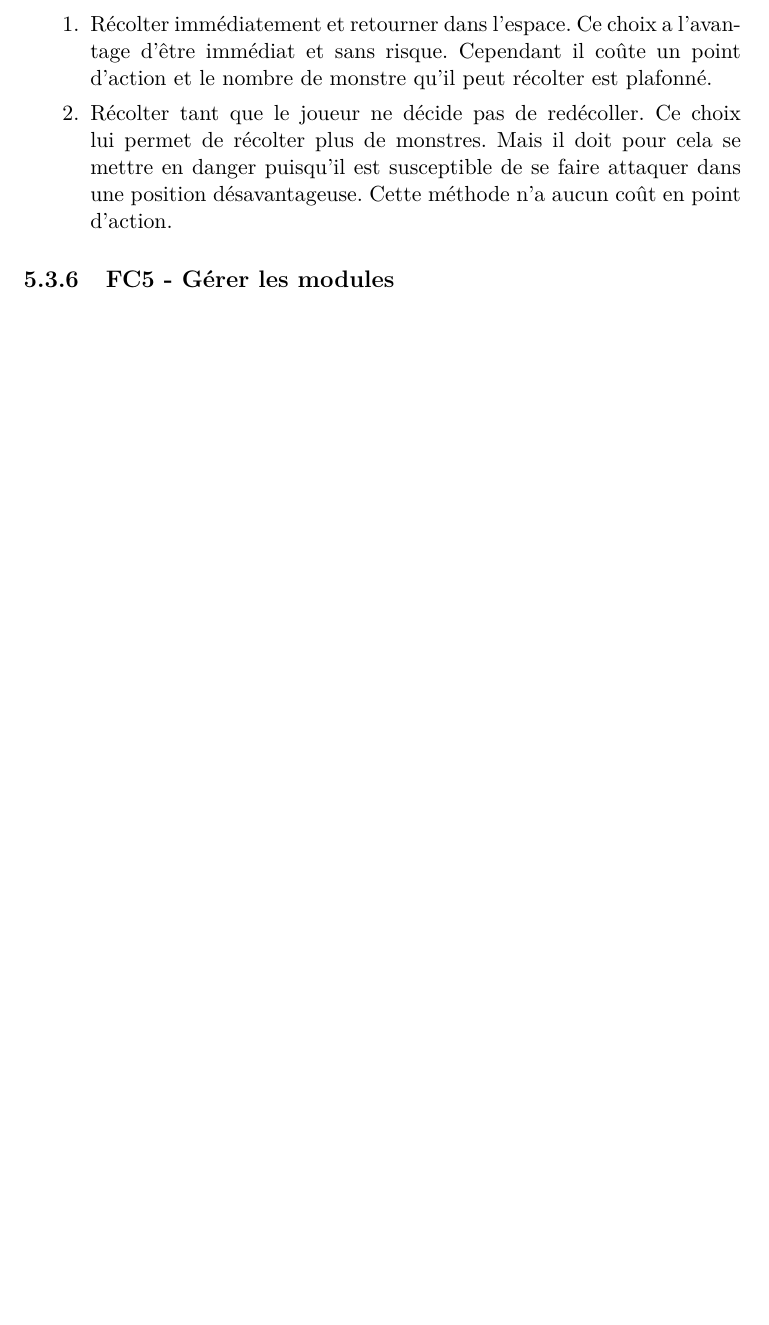
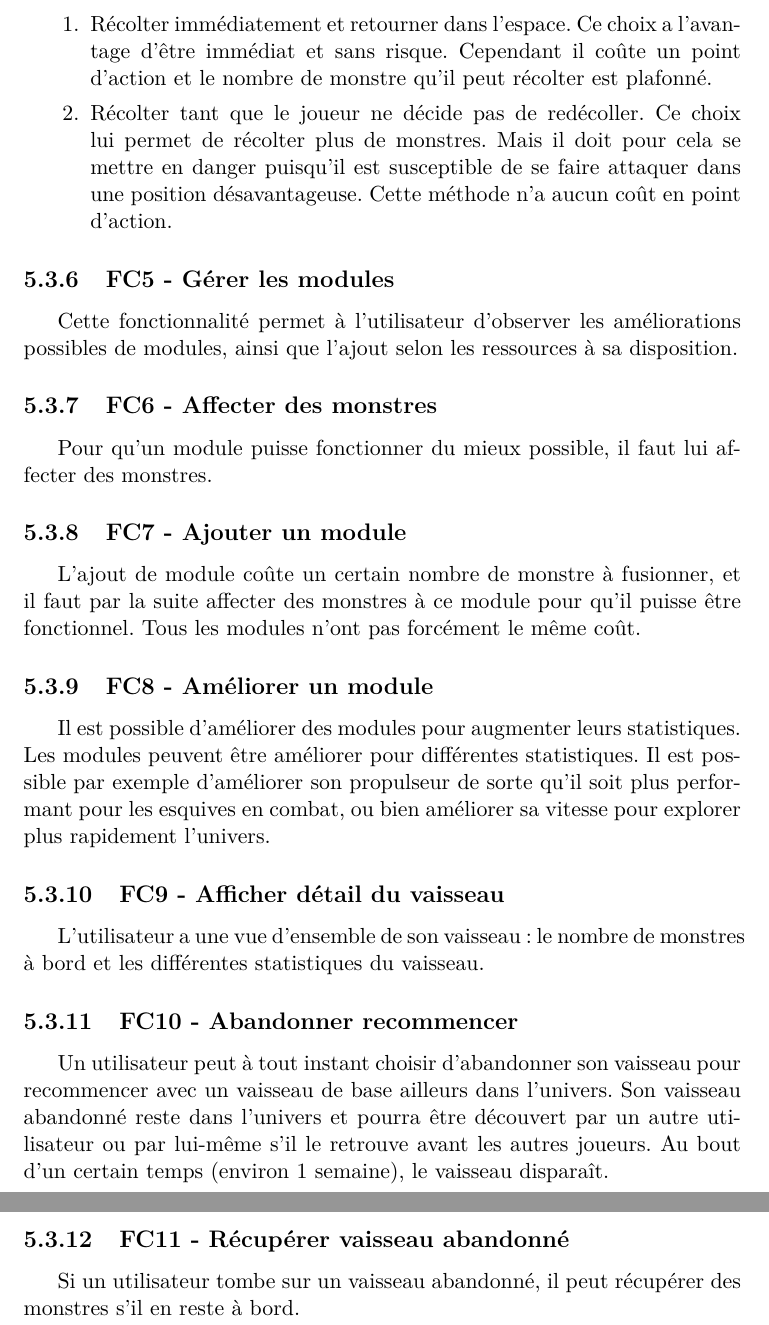
Before and after one commit to KevBP/MonsterShip, a LaTeX document (CDC/cahier_des_charges.tex): part of page 11 of 13 before the commit and two parts of pages 11 and 12 of 14 after it, the two joined at a grey line, cut so that both start at the same text, the shorter picture padded with empty space. Compiled offline with pdfLaTeX.

Commit message:
chapitre 5, à voir ensemble si c'est bon

```diff
--- a/CDC/cahier_des_charges.tex
+++ b/CDC/cahier_des_charges.tex
@@ -105,7 +105,25 @@ Maxime \bsc{Dubois}, Antoine \bsc{Lavier}}
             \end{enumerate}
 
         \subsection{FC5 - Gérer les modules}
-    % TODO FC5 à FC11
+            Cette fonctionnalité permet à l'utilisateur d'observer les améliorations possibles de modules, ainsi que l'ajout selon les ressources à sa disposition.
+
+        \subsection{FC6 - Affecter des monstres}
+            Pour qu'un module puisse fonctionner du mieux possible, il faut lui affecter des monstres.
+
+        \subsection{FC7 - Ajouter un module}
+            L'ajout de module coûte un certain nombre de monstre à fusionner, et il faut par la suite affecter des monstres à ce module pour qu'il puisse être fonctionnel. Tous les modules n'ont pas forcément le même coût.
+
+        \subsection{FC8 - Améliorer un module}
+            Il est possible d'améliorer des modules pour augmenter leurs statistiques. Les modules peuvent être améliorer pour différentes statistiques. Il est possible par exemple d'améliorer son propulseur de sorte qu'il soit plus performant pour les esquives en combat, ou bien améliorer sa vitesse pour explorer plus rapidement l'univers.
+
+        \subsection{FC9 - Afficher détail du vaisseau}
+            L'utilisateur a une vue d'ensemble de son vaisseau : le nombre de monstres à bord et les différentes statistiques du vaisseau.
+
+        \subsection{FC10 - Abandonner recommencer}
+            Un utilisateur peut à tout instant choisir d'abandonner son vaisseau pour recommencer avec un vaisseau de base ailleurs dans l'univers. Son vaisseau abandonné reste dans l'univers et pourra être découvert par un autre utilisateur ou par lui-même s'il le retrouve avant les autres joueurs. Au bout d'un certain temps (environ 1 semaine), le vaisseau disparaît.
+
+        \subsection{FC11 - Récupérer vaisseau abandonné}
+            Si un utilisateur tombe sur un vaisseau abandonné, il peut récupérer des monstres s'il en reste à bord.
 
 \chapter{Maquette}
 
```
Also changed, not shown: CDC/cahier_des_charges.pdf.
